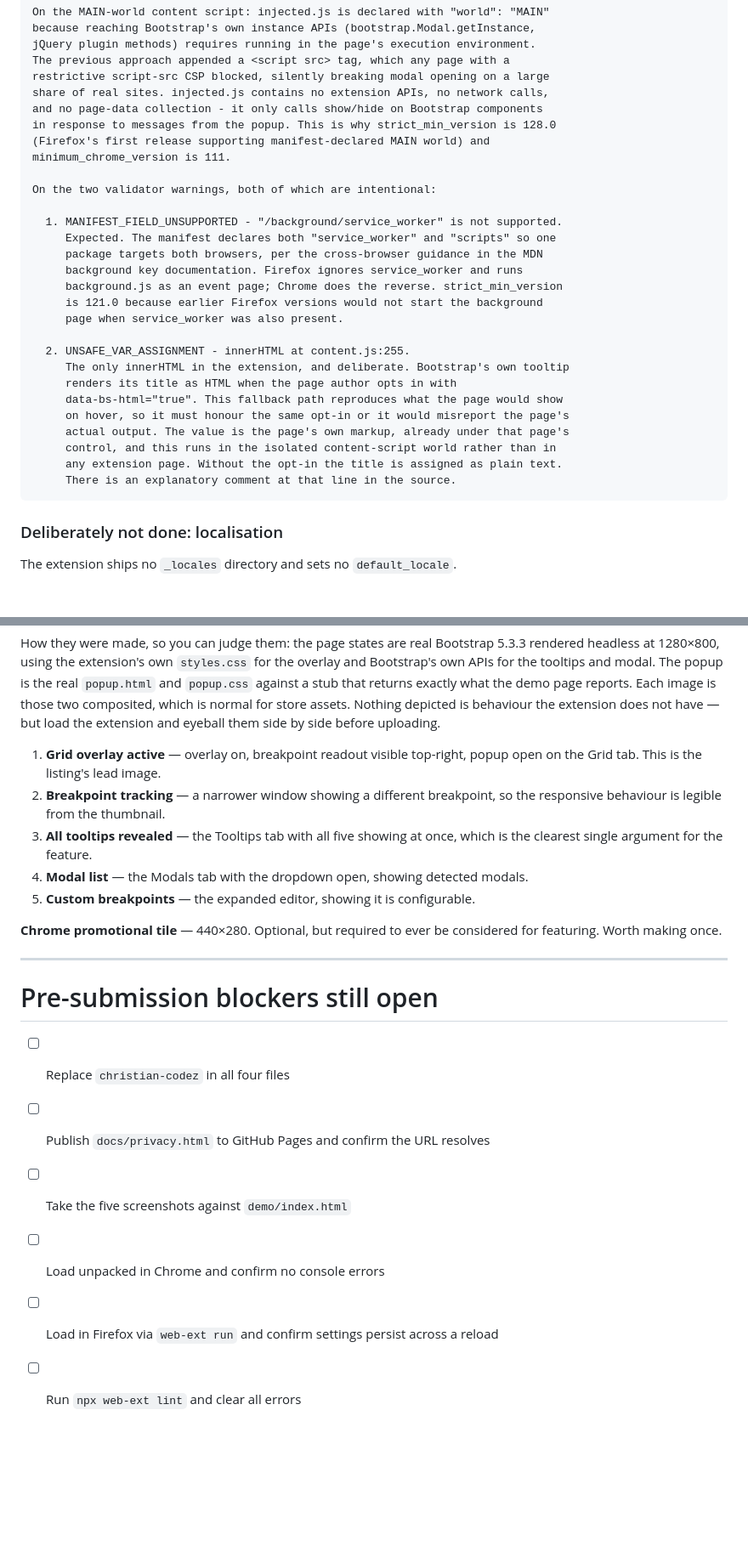
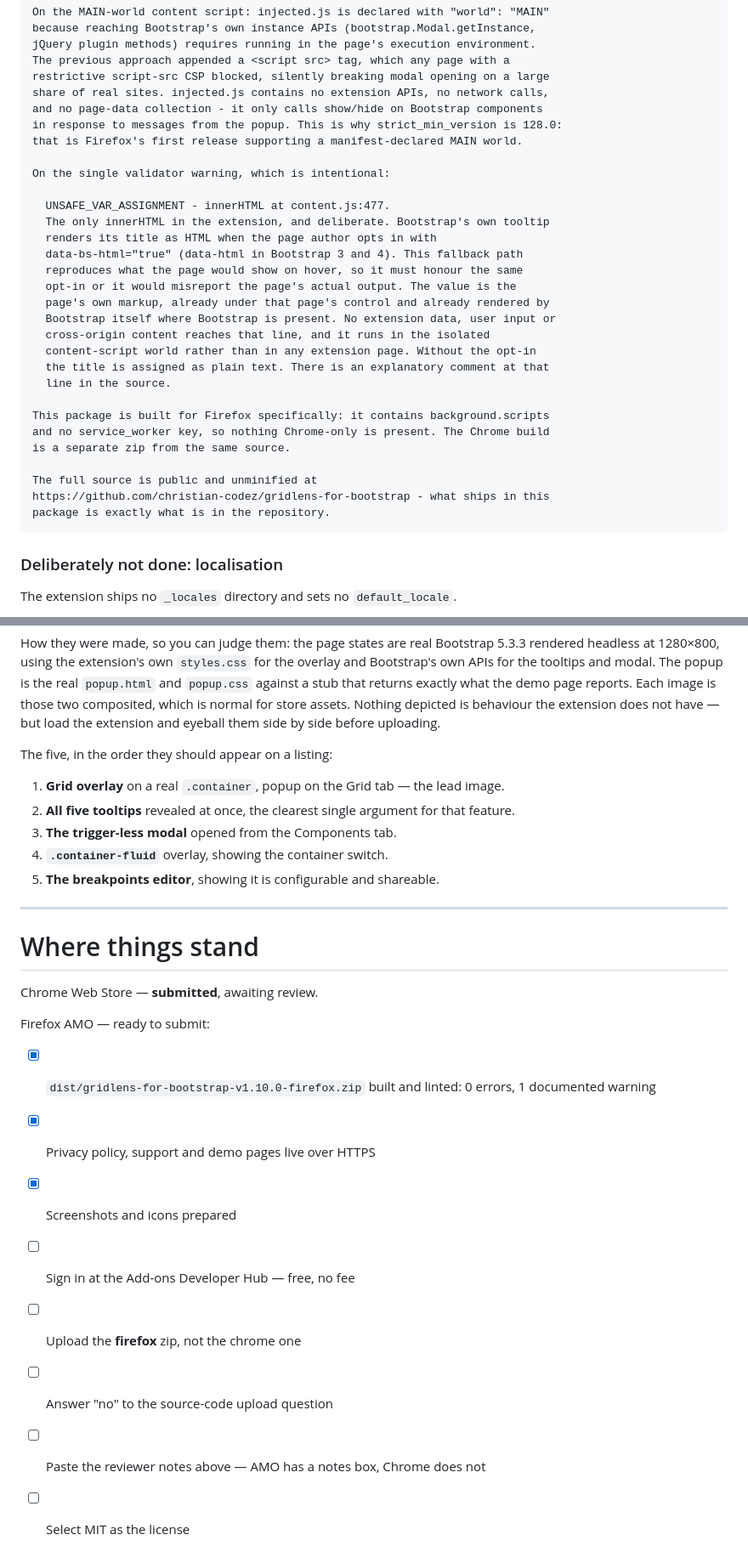
Before and after one commit to christian-codez/gridlens-for-bootstrap, a Markdown page: STORE-LISTING.md, 2 parts joined by grey strips. Shown at 85% size. GitHub-like rendering; blank space fills up the shorter version.

Commit message:
Correct the AMO reviewer notes, which had gone stale
The notes explained two validator warnings. Since Chrome and Firefox were
split into separate manifests there is only one: the service_worker
warning does not exist for a package that has no service_worker key. A
reviewer reading a note about a warning their tooling never showed would
reasonably wonder what else in the notes was written for a different
build.

Also corrected: strict_min_version described as 121.0 when it is 128.0,
the innerHTML line cited as content.js:255 when it is 477, screenshot
descriptions still naming a Modals tab that is now Components, and the
440x280 tile still called optional after the image requirements turned
out to list it as required.

Replaces the pre-submission checklist, every item of which was done, with
the actual state: Chrome submitted, Firefox ready.

````diff
--- a/STORE-LISTING.md
+++ b/STORE-LISTING.md
@@ -283,29 +283,31 @@ The previous approach appended a <script src> tag, which any page with a
 restrictive script-src CSP blocked, silently breaking modal opening on a large
 share of real sites. injected.js contains no extension APIs, no network calls,
 and no page-data collection - it only calls show/hide on Bootstrap components
-in response to messages from the popup. This is why strict_min_version is 128.0
-(Firefox's first release supporting manifest-declared MAIN world) and
-minimum_chrome_version is 111.
+in response to messages from the popup. This is why strict_min_version is 128.0:
+that is Firefox's first release supporting a manifest-declared MAIN world.
 
-On the two validator warnings, both of which are intentional:
+On the single validator warning, which is intentional:
 
-  1. MANIFEST_FIELD_UNSUPPORTED - "/background/service_worker" is not supported.
-     Expected. The manifest declares both "service_worker" and "scripts" so one
-     package targets both browsers, per the cross-browser guidance in the MDN
-     background key documentation. Firefox ignores service_worker and runs
-     background.js as an event page; Chrome does the reverse. strict_min_version
-     is 121.0 because earlier Firefox versions would not start the background
-     page when service_worker was also present.
+  UNSAFE_VAR_ASSIGNMENT - innerHTML at content.js:477.
+  The only innerHTML in the extension, and deliberate. Bootstrap's own tooltip
+  renders its title as HTML when the page author opts in with
+  data-bs-html="true" (data-html in Bootstrap 3 and 4). This fallback path
+  reproduces what the page would show on hover, so it must honour the same
+  opt-in or it would misreport the page's actual output. The value is the
+  page's own markup, already under that page's control and already rendered by
+  Bootstrap itself where Bootstrap is present. No extension data, user input or
+  cross-origin content reaches that line, and it runs in the isolated
+  content-script world rather than in any extension page. Without the opt-in
+  the title is assigned as plain text. There is an explanatory comment at that
+  line in the source.
 
-  2. UNSAFE_VAR_ASSIGNMENT - innerHTML at content.js:255.
-     The only innerHTML in the extension, and deliberate. Bootstrap's own tooltip
-     renders its title as HTML when the page author opts in with
-     data-bs-html="true". This fallback path reproduces what the page would show
-     on hover, so it must honour the same opt-in or it would misreport the page's
-     actual output. The value is the page's own markup, already under that page's
-     control, and this runs in the isolated content-script world rather than in
-     any extension page. Without the opt-in the title is assigned as plain text.
-     There is an explanatory comment at that line in the source.
+This package is built for Firefox specifically: it contains background.scripts
+and no service_worker key, so nothing Chrome-only is present. The Chrome build
+is a separate zip from the same source.
+
+The full source is public and unminified at
+https://github.com/christian-codez/gridlens-for-bootstrap - what ships in this
+package is exactly what is in the repository.
 ```
 
 ### Deliberately not done: localisation
@@ -391,25 +393,27 @@ the demo page reports. Each image is those two composited, which is normal for
 store assets. Nothing depicted is behaviour the extension does not have — but
 load the extension and eyeball them side by side before uploading.
 
-1. **Grid overlay active** — overlay on, breakpoint readout visible top-right,
-   popup open on the Grid tab. This is the listing's lead image.
-2. **Breakpoint tracking** — a narrower window showing a different breakpoint, so
-   the responsive behaviour is legible from the thumbnail.
-3. **All tooltips revealed** — the Tooltips tab with all five showing at once,
-   which is the clearest single argument for the feature.
-4. **Modal list** — the Modals tab with the dropdown open, showing detected modals.
-5. **Custom breakpoints** — the expanded editor, showing it is configurable.
+The five, in the order they should appear on a listing:
 
-**Chrome promotional tile** — 440×280. Optional, but required to ever be
-considered for featuring. Worth making once.
+1. **Grid overlay** on a real `.container`, popup on the Grid tab — the lead image.
+2. **All five tooltips** revealed at once, the clearest single argument for that feature.
+3. **The trigger-less modal** opened from the Components tab.
+4. **`.container-fluid`** overlay, showing the container switch.
+5. **The breakpoints editor**, showing it is configurable and shareable.
 
 ---
 
-# Pre-submission blockers still open
+# Where things stand
 
-- [ ] Replace `christian-codez` in all four files
-- [ ] Publish `docs/privacy.html` to GitHub Pages and confirm the URL resolves
-- [ ] Take the five screenshots against `demo/index.html`
-- [ ] Load unpacked in Chrome and confirm no console errors
-- [ ] Load in Firefox via `web-ext run` and confirm settings persist across a reload
-- [ ] Run `npx web-ext lint` and clear all errors
+Chrome Web Store — **submitted**, awaiting review.
+
+Firefox AMO — ready to submit:
+
+- [x] `dist/gridlens-for-bootstrap-v1.10.0-firefox.zip` built and linted: 0 errors, 1 documented warning
+- [x] Privacy policy, support and demo pages live over HTTPS
+- [x] Screenshots and icons prepared
+- [ ] Sign in at the Add-ons Developer Hub — free, no fee
+- [ ] Upload the **firefox** zip, not the chrome one
+- [ ] Answer "no" to the source-code upload question
+- [ ] Paste the reviewer notes above — AMO has a notes box, Chrome does not
+- [ ] Select MIT as the license
````
Also changed, not shown: other parts of STORE-LISTING.md (+2 -2 lines).
